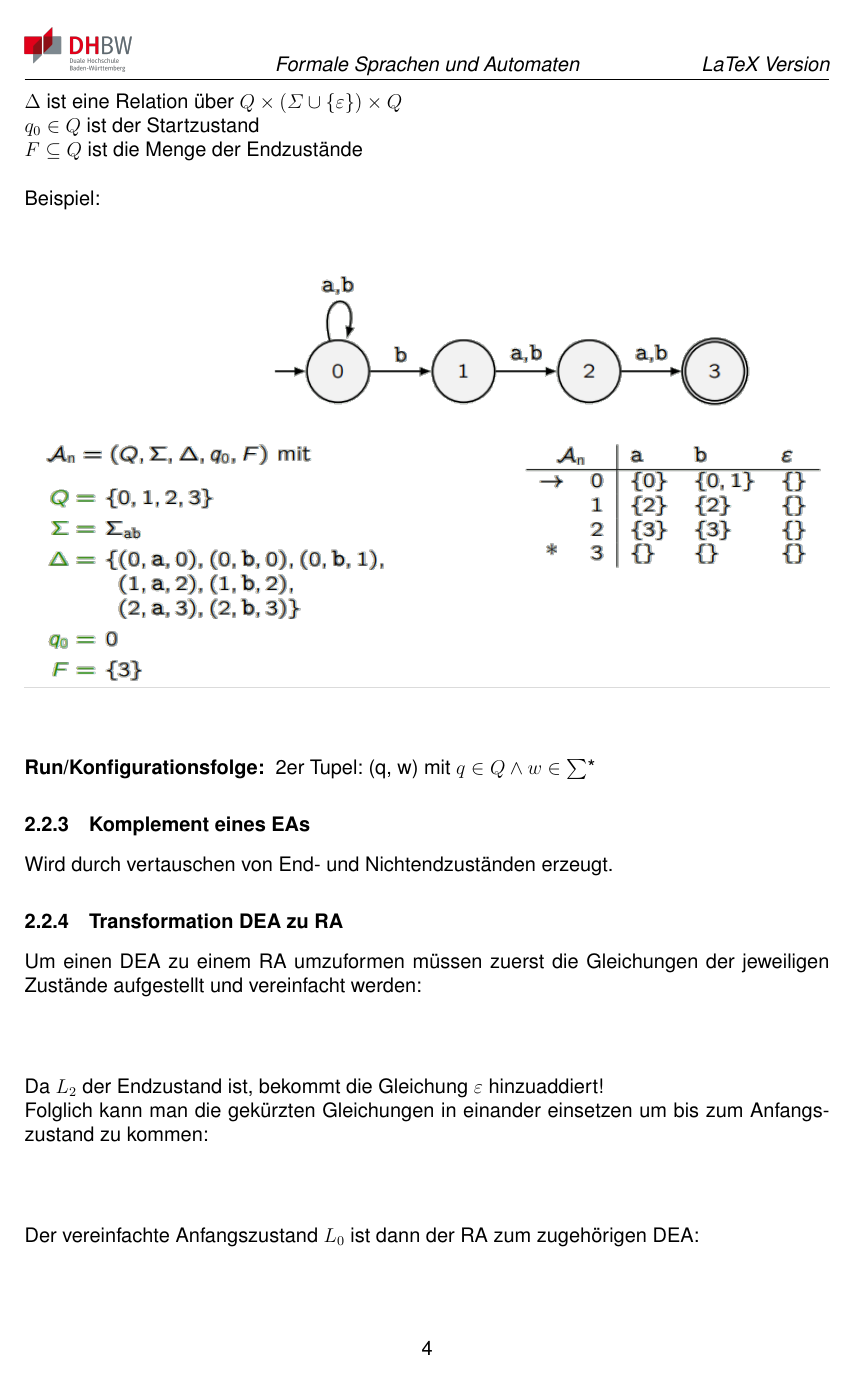
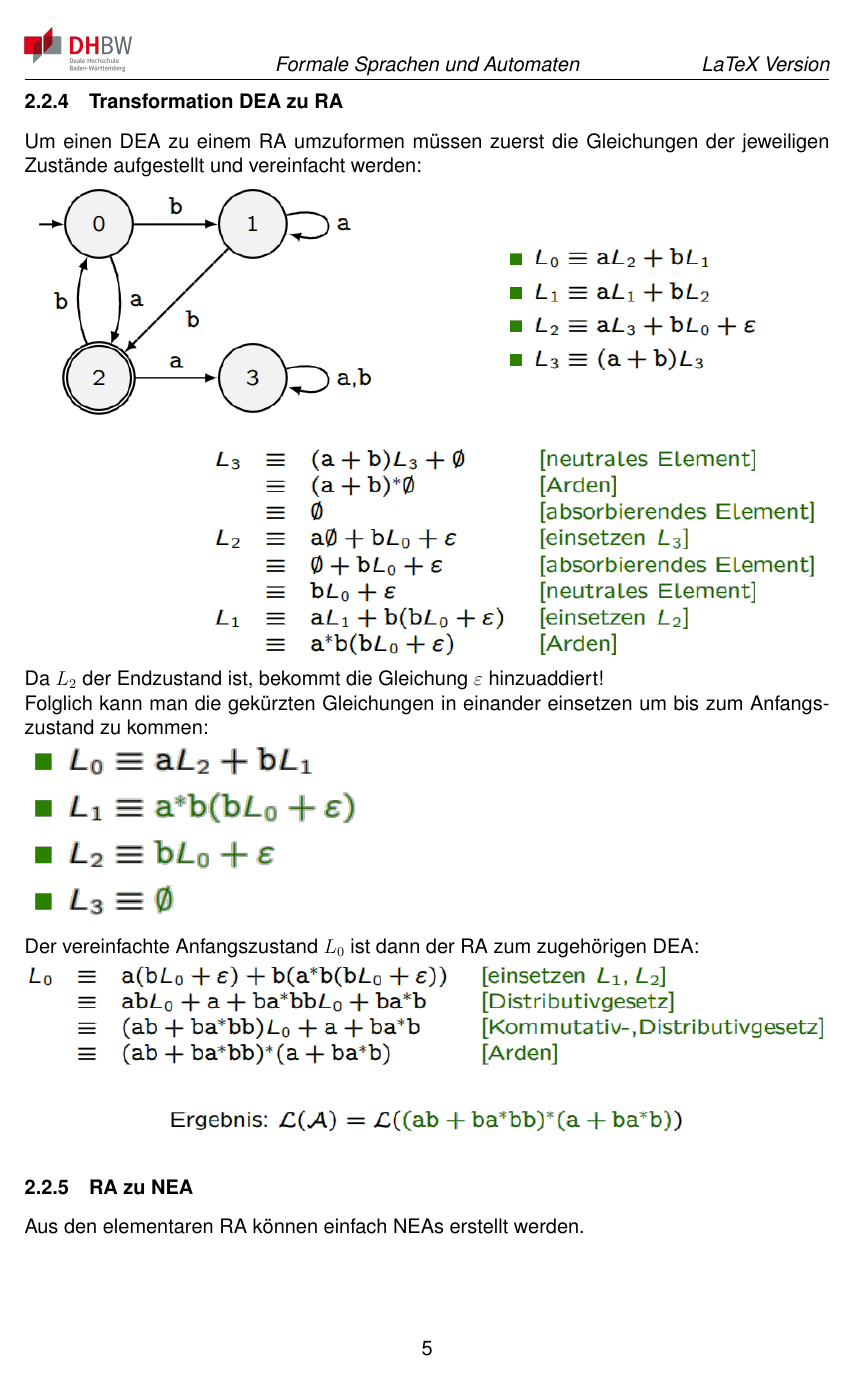
Before and after one commit to RauschRobin/Formale-Sprachen-und-Automaten, a LaTeX document (Formale_Sprachen_und_Automaten.tex): page 6 of 23 before the commit and page 7 of 23 after it. The pictures show the PDF file Formale_Sprachen_und_Automaten.pdf that the author committed with the source.

Commit message:
Version 1.0.2 - 21.11.2022

```diff
--- a/Formale_Sprachen_und_Automaten.tex
+++ b/Formale_Sprachen_und_Automaten.tex
@@ -132,27 +132,16 @@
 
 	\subsubsection{Komplement eines EAs}
 	Wird durch vertauschen von End- und Nichtendzuständen erzeugt.
+	\newpage
 
 	\subsubsection{Transformation DEA zu RA}
 	Um einen DEA zu einem RA umzuformen müssen zuerst die Gleichungen der jeweiligen Zustände aufgestellt und vereinfacht werden:\newline
-	\begin{center}
-		\begin{figure}[!h]
-			\includegraphics[width=\textwidth]{Bilder/DEAzuRA1.png}
-		\end{figure}
-	\end{center}
+	\includegraphics[width=\textwidth]{Bilder/DEAzuRA1.png}
 	Da $L_2$ der Endzustand ist, bekommt die Gleichung $\varepsilon$ hinzuaddiert!\newline
 	Folglich kann man die gekürzten Gleichungen in einander einsetzen um bis zum Anfangszustand zu kommen:\newline
-	\begin{center}
-		\begin{figure}[!h]
-			\includegraphics[]{Bilder/DEAzuRA2.png}
-		\end{figure}
-	\end{center}
+	\includegraphics[]{Bilder/DEAzuRA2.png}\newline
 	Der vereinfachte Anfangszustand $L_0$ ist dann der RA zum zugehörigen DEA:\newline
-	\begin{center}
-		\begin{figure}[!h]
-			\includegraphics[width=\textwidth]{Bilder/DEAzuRA3.png}
-		\end{figure}
-	\end{center}
+	\includegraphics[width=\textwidth]{Bilder/DEAzuRA3.png}
 
 	\subsubsection{RA zu NEA}
 	Aus den elementaren RA können einfach NEAs erstellt werden.
```
Also changed, not shown: Formale_Sprachen_und_Automaten.pdf, Formale_Sprachen_und_Automaten.tex (4 more changed lines).
